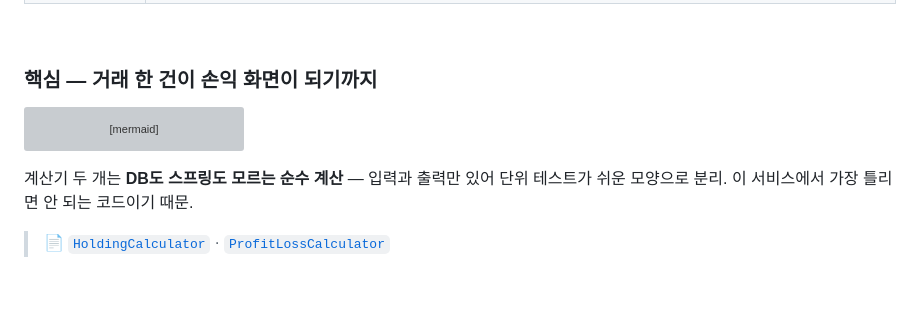
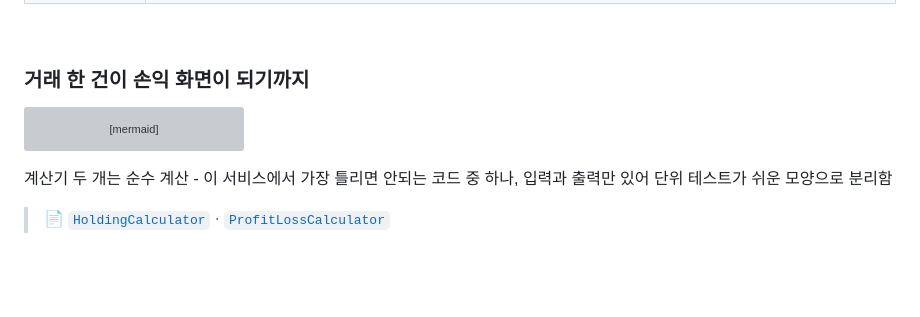
Before and after one commit to jeonggul/mijang, a Markdown page: README.md, the part around the change. GitHub-like rendering; grey boxes are pictures that could not be loaded.

Commit message:
docs: revise flow section heading and calculator sentence

````diff
--- a/README.md
+++ b/README.md
@@ -44,7 +44,7 @@
 
 <br/>
 
-### 핵심 — 거래 한 건이 손익 화면이 되기까지
+### 거래 한 건이 손익 화면이 되기까지
 
 ```mermaid
 flowchart LR
@@ -62,8 +62,7 @@ flowchart LR
     style V fill:#FFF4DE,stroke:#d98500,color:#000
 ```
 
-계산기 두 개는 **DB도 스프링도 모르는 순수 계산** — 입력과 출력만 있어 단위 테스트가 쉬운 모양으로 분리.
-이 서비스에서 가장 틀리면 안 되는 코드이기 때문.
+계산기 두 개는 순수 계산 - 이 서비스에서 가장 틀리면 안되는 코드 중 하나, 입력과 출력만 있어 단위 테스트가 쉬운 모양으로 분리함
 
 > 📄 [`HoldingCalculator`](src/main/java/com/example/mijang/portfolio/service/HoldingCalculator.java) · [`ProfitLossCalculator`](src/main/java/com/example/mijang/portfolio/service/ProfitLossCalculator.java)
 
````
